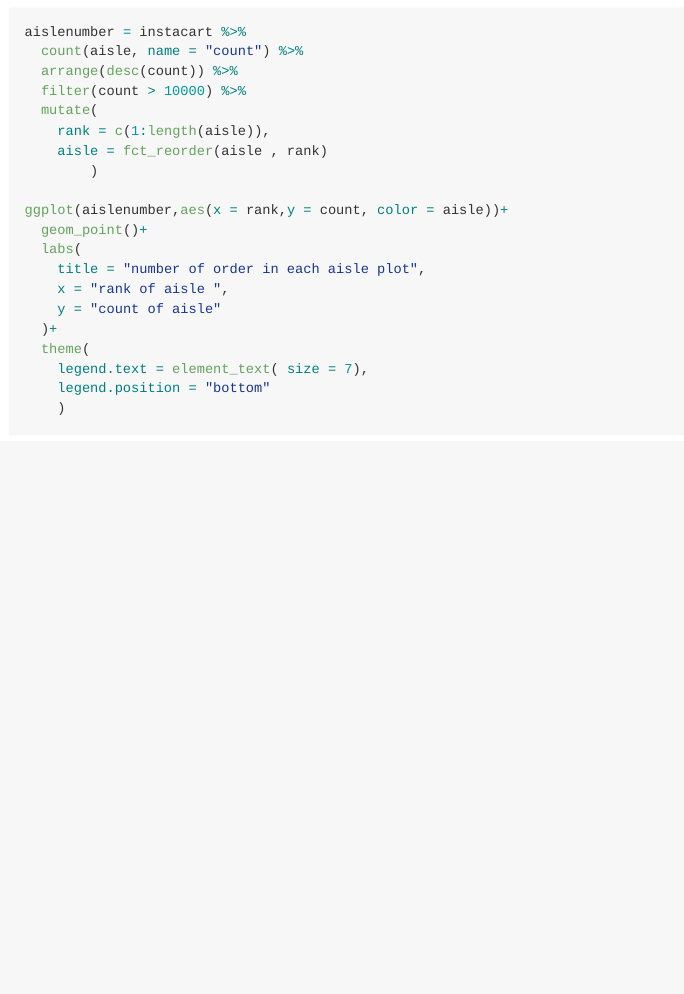
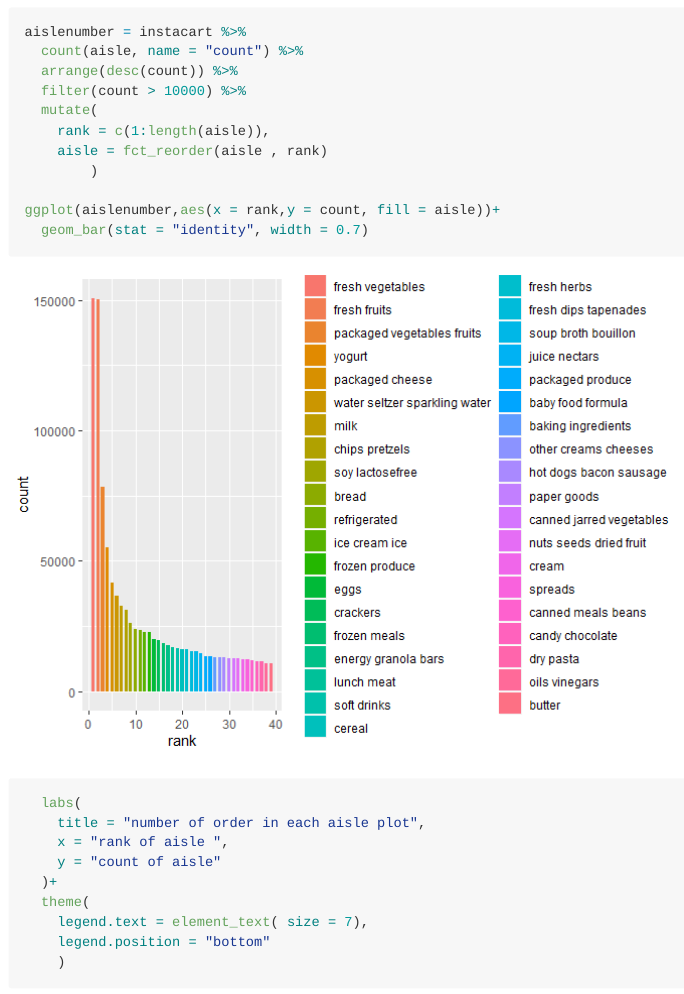
Before and after one commit to gx2144/p8105_hw3_gx2144, an R Markdown document (p8105_hw3_gx2144.Rmd): the page in a window 1100 px wide, from 2280 px down. The pictures show the output file p8105_hw3_gx2144.md that the author committed with the source, drawn offline in the style of GitHub.

Commit message:
plots change

```diff
--- a/p8105_hw3_gx2144.Rmd
+++ b/p8105_hw3_gx2144.Rmd
@@ -94,8 +94,8 @@ aislenumber = instacart %>%
     aisle = fct_reorder(aisle , rank)
         )
 
-ggplot(aislenumber,aes(x = rank,y = count, color = aisle))+
-  geom_point()+
+ggplot(aislenumber,aes(x = rank,y = count, fill = aisle))+
+  geom_bar(stat = "identity", width = 0.7)
   labs(
     title = "number of order in each aisle plot",
     x = "rank of aisle ",
```
Also changed, not shown: p8105_hw3_gx2144.md, p8105_hw3_gx2144_files/figure-gfm/unnamed-chunk-3-1.png.
